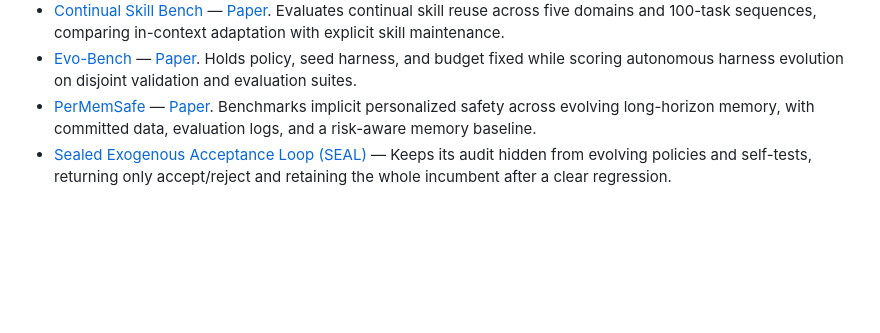
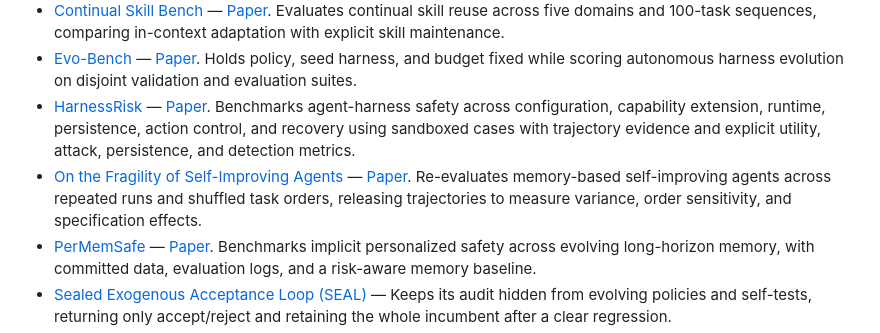
Before and after one commit to YuxingLu613/awesome-agentic-evolution, a Markdown page: README.md, the part around one of its changes. Drawn GitHub-style; blank space fills up the shorter version.

Commit message:
Curate HarnessRisk and self-improve fragility

```diff
--- a/README.md
+++ b/README.md
@@ -381,6 +381,15 @@ persistent update is real.
   [Paper](https://arxiv.org/abs/2608.09096). Holds policy, seed harness, and
   budget fixed while scoring autonomous harness evolution on disjoint
   validation and evaluation suites.
+- [HarnessRisk](https://github.com/Baiyajing/HarnessRisk) —
+  [Paper](https://arxiv.org/abs/2608.17597). Benchmarks agent-harness safety
+  across configuration, capability extension, runtime, persistence, action
+  control, and recovery using sandboxed cases with trajectory evidence and
+  explicit utility, attack, persistence, and detection metrics.
+- [On the Fragility of Self-Improving Agents](https://github.com/SalesforceAIResearch/self-improve-fragility)
+  — [Paper](https://arxiv.org/abs/2608.18066). Re-evaluates memory-based
+  self-improving agents across repeated runs and shuffled task orders, releasing
+  trajectories to measure variance, order sensitivity, and specification effects.
 - [PerMemSafe](https://github.com/Greysahy/permemsafe) —
   [Paper](https://aclanthology.org/2026.findings-acl.320/). Benchmarks implicit
   personalized safety across evolving long-horizon memory, with committed data,
```
Also changed, not shown: other parts of README.md (+1 -1 lines), CHANGELOG.md (+9 -0 lines).
